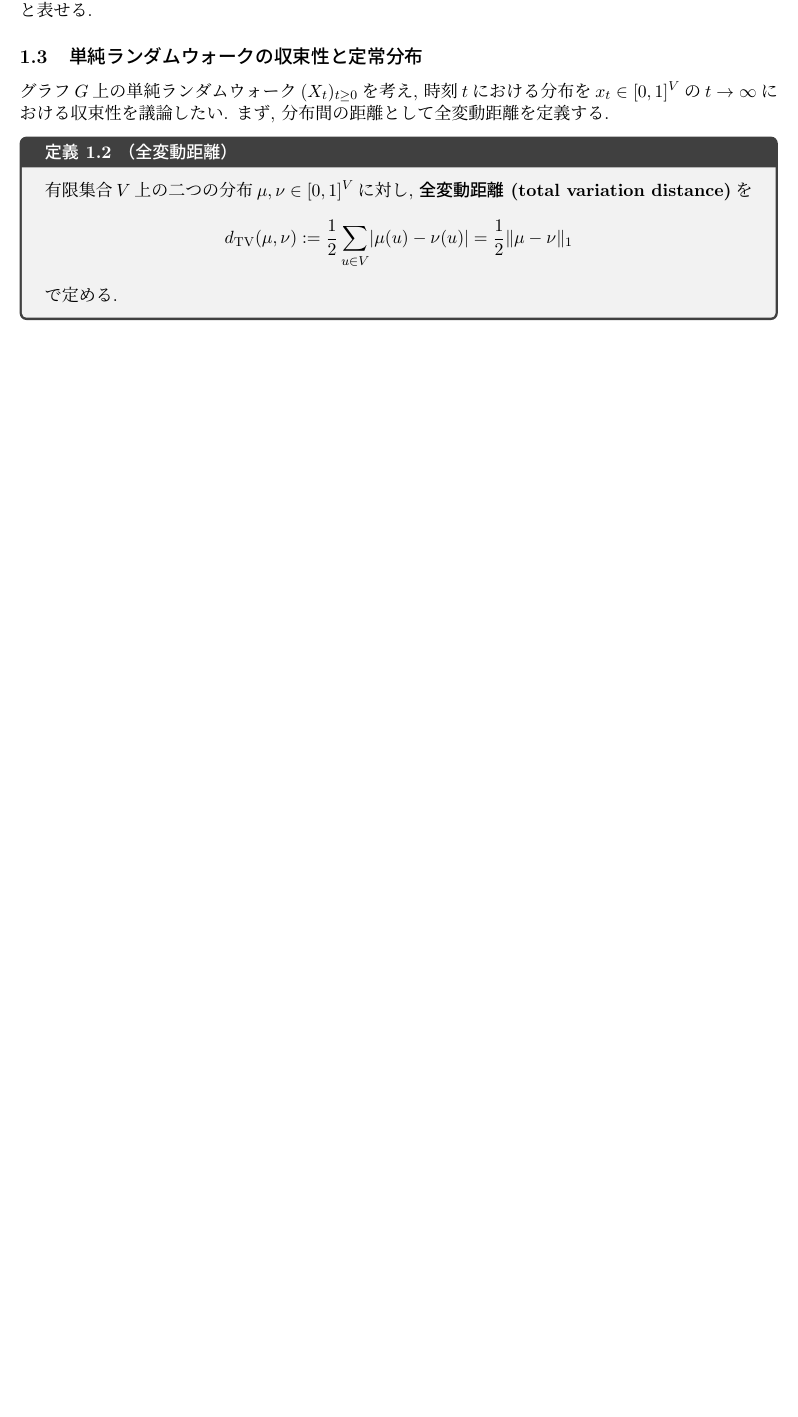
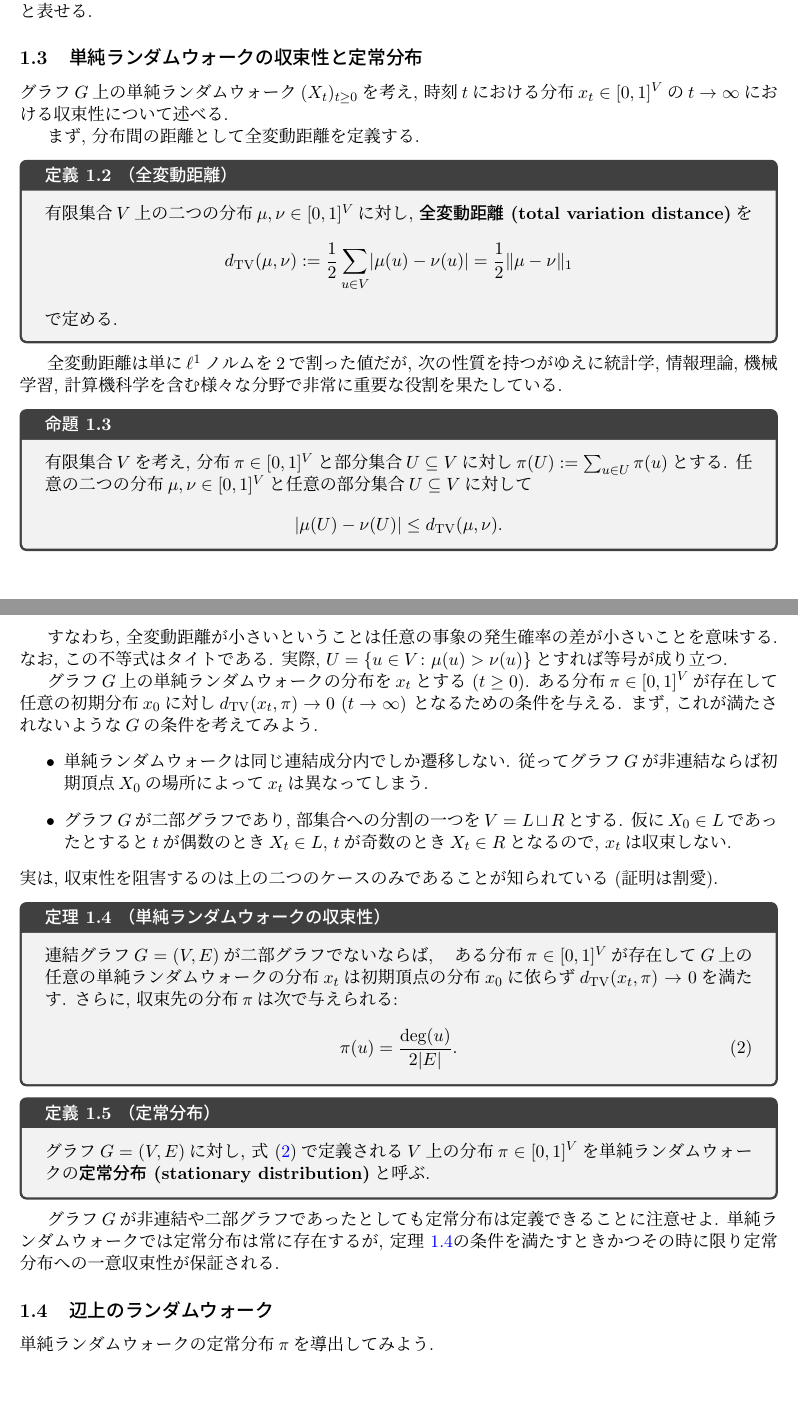
Before and after one commit to NobutakaShimizu/lecture_May2024, a LaTeX document (main.tex, which reads random walk.tex): part of page 3 of 5 before the commit and two parts of pages 3 and 4 of 6 after it, the two joined at a grey line, cut so that both start at the same text, the shorter picture padded with empty space. The pictures show the PDF file main.pdf that the author committed with the source.

Commit message:
SRWの収束性, 二部グラフと連結グラフの定義

```diff
--- a/random walk.tex
+++ b/random walk.tex
@@ -73,8 +90,9 @@ $V$の元を\emph{頂点(vertex)}, $E$の元を\emph{辺(edge)}と呼ぶ.
   グラフ$G$上の単純ランダムウォークの遷移確率行列$P$は, 次数行列$D$と隣接行列$A$を用いて$P=D^{-1}A$と表せる.
 
 \subsection{単純ランダムウォークの収束性と定常分布}
-グラフ$G$上の単純ランダムウォーク$(X_t)_{t\ge 0}$を考え, 時刻$t$における分布を$x_t \in [0,1]^V$の
-$t\to \infty$における収束性を議論したい.
+グラフ$G$上の単純ランダムウォーク$(X_t)_{t\ge 0}$を考え, 時刻$t$における分布$x_t \in [0,1]^V$の
+$t\to \infty$における収束性について述べる.
+
 まず, 分布間の距離として全変動距離を定義する.
 \begin{definition}{全変動距離}{total variation distance}
   有限集合$V$上の二つの分布$\mu,\nu \in[0,1]^V$に対し, \emph{全変動距離 (total variation distance)}を
@@ -83,6 +101,48 @@ $t\to \infty$における収束性を議論したい.
   \]
   で定める.
 \end{definition}
+全変動距離は単に$\ell^1$ノルムを$2$で割った値だが, 次の性質を持つがゆえに統計学, 情報理論, 機械学習, 計算機科学を含む様々な分野で非常に重要な役割を果たしている.
+\begin{proposition}{}{}
+  有限集合$V$を考え, 分布$\pi\in[0,1]^V$と部分集合$U\subseteq V$に対し$\pi(U)\defeq\sum_{u\in U}\pi(u)$とする.
+  任意の二つの分布$\mu,\nu\in[0,1]^V$と任意の部分集合$U\subseteq V$に対して
+  \[
+    \abs*{ \mu(U) - \nu(U) } \le \dtv(\mu,\nu).
+  \]
+\end{proposition}
+すなわち,
+全変動距離が小さいということは任意の事象の発生確率の差が小さいことを意味する.
+なお, この不等式はタイトである.
+実際, $U=\cbra*{ u\in V \colon \mu(u) > \nu(u) }$とすれば等号が成り立つ.
+
+グラフ$G$上の単純ランダムウォークの分布を$x_t$とする ($t\ge 0$).
+ある分布$\pi\in[0,1]^V$が存在して任意の初期分布$x_0$に対し$\dtv(x_t,\pi) \to 0$ ($t \to \infty$) となるための条件を与える.
+まず, これが満たされないような$G$の条件を考えてみよう.
+\begin{itemize}
+  \item 単純ランダムウォークは同じ連結成分内でしか遷移しない. 従ってグラフ$G$が非連結ならば初期頂点$X_0$の場所によって$x_t$は異なってしまう.
+  \item グラフ$G$が二部グラフであり, 部集合への分割の一つを$V=L\sqcup R$とする. 仮に$X_0\in L$であったとすると$t$が偶数のとき$X_t \in L$, $t$が奇数のとき$X_t \in R$となるので, $x_t$は収束しない.
+\end{itemize}
+%
+実は, 収束性を阻害するのは上の二つのケースのみであることが知られている (証明は割愛).
+%
+\begin{theorem}{単純ランダムウォークの収束性}{SRW convergence}
+  連結グラフ$G=(V,E)$が二部グラフでないならば,　ある分布$\pi\in[0,1]^V$が存在して
+  $G$上の任意の単純ランダムウォークの分布$x_t$は初期頂点の分布$x_0$に依らず
+  $\dtv(x_t,\pi) \to 0$を満たす.
+  さらに, 収束先の分布$\pi$は次で与えられる:
+  \begin{align}
+    \pi(u) = \frac{\deg(u)}{2|E|}. \label{eq:SRW stationary distribution}
+  \end{align}
+\end{theorem}
+%
+\begin{definition}{定常分布}{SRW stationary distribution}
+  グラフ$G=(V,E)$に対し, \cref{eq:SRW stationary distribution}で定義される$V$上の分布$\pi\in[0,1]^V$を単純ランダムウォークの\emph{定常分布 (stationary distribution)}と呼ぶ.
+\end{definition}
+グラフ$G$が非連結や二部グラフであったとしても定常分布は定義できることに注意せよ.
+単純ランダムウォークでは定常分布は常に存在するが,
+\cref{thm:SRW convergence}の条件を満たすときかつその時に限り定常分布への一意収束性が保証される.
+
+\subsection{辺上のランダムウォーク}
+単純ランダムウォークの定常分布$\pi$を導出してみよう.
 
 
 \subsection{混交時間とエクスパンダーグラフ}
```
Also changed, not shown: theorems.tex (+7 -0 lines), main.pdf, random walk.tex (25 more changed lines), 2 other files.
